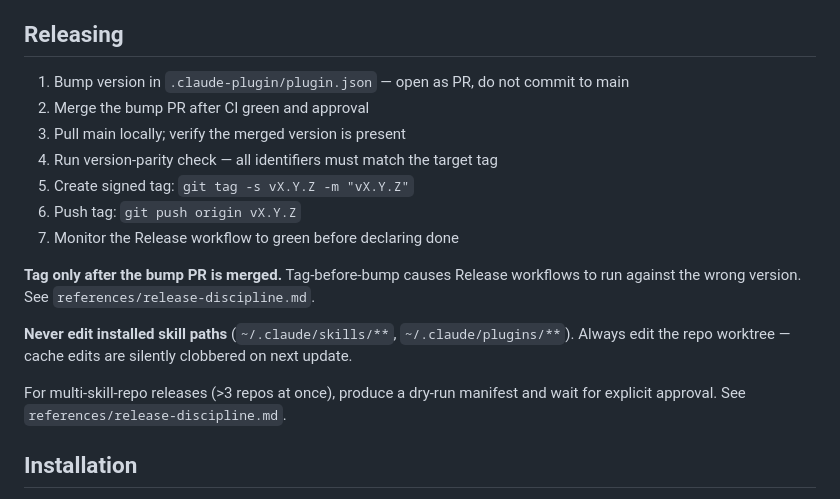
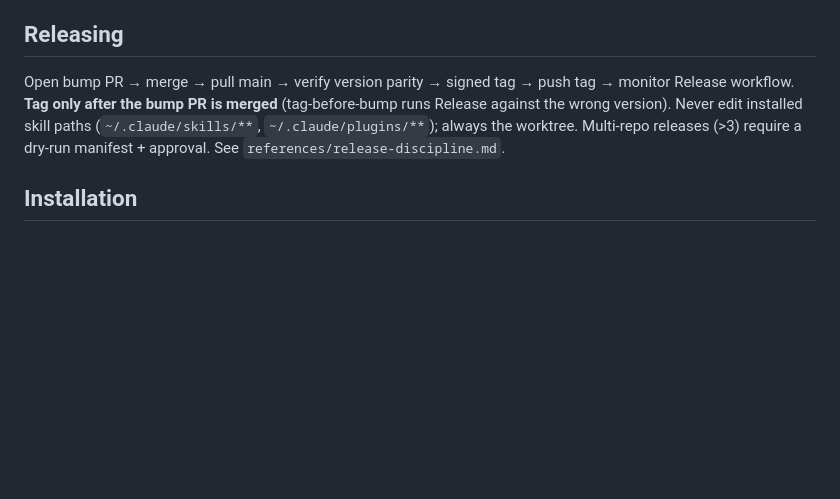
Before and after one commit to netresearch/skill-repo-skill, a Markdown page: skills/skill-repo/SKILL.md, the part around the change. GitHub-like rendering; blank space fills up the shorter version.

Commit message:
fix: trim Releasing section to stay under 500-word SKILL.md cap
Condenses numbered list into a single prose paragraph while preserving
the key rule (tag only after bump PR merged, never edit installed skill
paths, multi-repo requires dry-run manifest).

Reduces SKILL.md from 567 words to 493 words (under 500-word validator cap).

Signed-off-by: Sebastian Mendel <info@sebastianmendel.de>

```diff
--- a/skills/skill-repo/SKILL.md
+++ b/skills/skill-repo/SKILL.md
@@ -94,19 +94,7 @@ Auto-merge and pr-quality callers must use `pull_request_target` trigger (not `p
 
 ## Releasing
 
-1. Bump version in `.claude-plugin/plugin.json` — open as PR, do not commit to main
-2. Merge the bump PR after CI green and approval
-3. Pull main locally; verify the merged version is present
-4. Run version-parity check — all identifiers must match the target tag
-5. Create signed tag: `git tag -s vX.Y.Z -m "vX.Y.Z"`
-6. Push tag: `git push origin vX.Y.Z`
-7. Monitor the Release workflow to green before declaring done
-
-**Tag only after the bump PR is merged.** Tag-before-bump causes Release workflows to run against the wrong version. See `references/release-discipline.md`.
-
-**Never edit installed skill paths** (`~/.claude/skills/**`, `~/.claude/plugins/**`). Always edit the repo worktree — cache edits are silently clobbered on next update.
-
-For multi-skill-repo releases (>3 repos at once), produce a dry-run manifest and wait for explicit approval. See `references/release-discipline.md`.
+Open bump PR → merge → pull main → verify version parity → signed tag → push tag → monitor Release workflow. **Tag only after the bump PR is merged** (tag-before-bump runs Release against the wrong version). Never edit installed skill paths (`~/.claude/skills/**`, `~/.claude/plugins/**`); always the worktree. Multi-repo releases (>3) require a dry-run manifest + approval. See `references/release-discipline.md`.
 
 ## Installation
 
```
